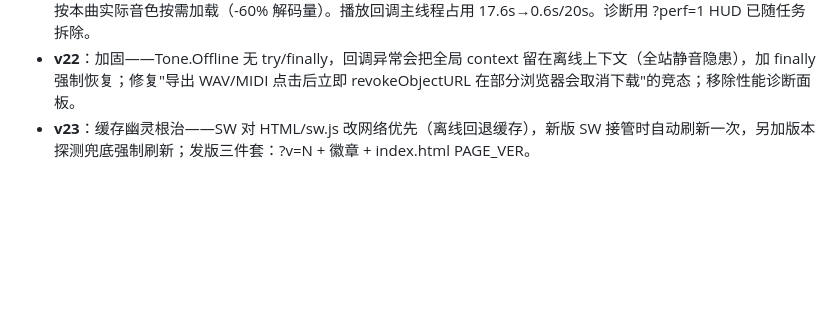
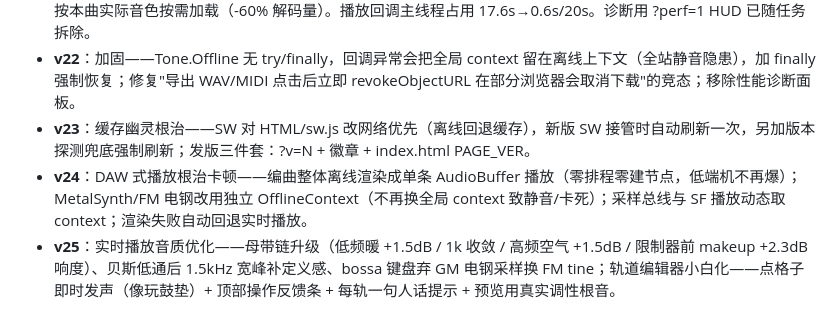
Before and after one commit to Edison-ZhangZhi/motif-lab, a Markdown page: README.md, the part around the change. Rendered like a GitHub page; blank space fills up the shorter version.

Commit message:
docs: README 版本简史补 v24/v25

```diff
--- a/README.md
+++ b/README.md
@@ -93,3 +93,5 @@ node audit.js     # 十七维审核，≥8.0 才允许推送
 - **v21**：根治"一播放就非常卡"——实测定位 Tone.js MetalSynth 每次触发吃 ~14ms 主线程（播放中 hats/rides 高频触发 = 主线程被吃掉 80%+），改为 Tone.Offline 离线渲染成 AudioBuffer 走采样播放（<0.1ms/次，live synth 保留兜底）；FM tine（keysEP）同病同治；SF 加载从"全量预载 11 音色×88 音（~1000 次 decode）"改 scheduleAll 按本曲实际音色按需加载（-60% 解码量）。播放回调主线程占用 17.6s→0.6s/20s。诊断用 ?perf=1 HUD 已随任务拆除。
 - **v22**：加固——Tone.Offline 无 try/finally，回调异常会把全局 context 留在离线上下文（全站静音隐患），加 finally 强制恢复；修复"导出 WAV/MIDI 点击后立即 revokeObjectURL 在部分浏览器会取消下载"的竞态；移除性能诊断面板。
 - **v23**：缓存幽灵根治——SW 对 HTML/sw.js 改网络优先（离线回退缓存），新版 SW 接管时自动刷新一次，另加版本探测兜底强制刷新；发版三件套：?v=N + 徽章 + index.html PAGE_VER。
+- **v24**：DAW 式播放根治卡顿——编曲整体离线渲染成单条 AudioBuffer 播放（零排程零建节点，低端机不再爆）；MetalSynth/FM 电钢改用独立 OfflineContext（不再换全局 context 致静音/卡死）；采样总线与 SF 播放动态取 context；渲染失败自动回退实时播放。
+- **v25**：实时播放音质优化——母带链升级（低频暖 +1.5dB / 1k 收敛 / 高频空气 +1.5dB / 限制器前 makeup +2.3dB 响度）、贝斯低通后 1.5kHz 宽峰补定义感、bossa 键盘弃 GM 电钢采样换 FM tine；轨道编辑器小白化——点格子即时发声（像玩鼓垫）+ 顶部操作反馈条 + 每轨一句人话提示 + 预览用真实调性根音。
```
